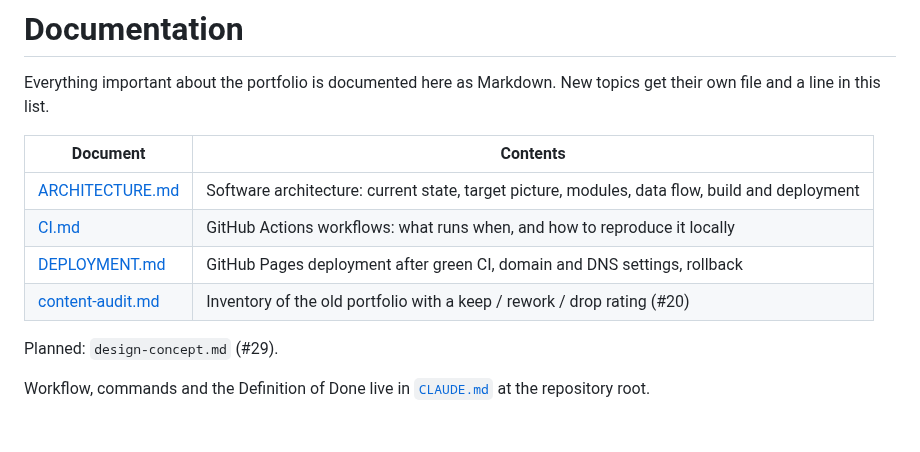
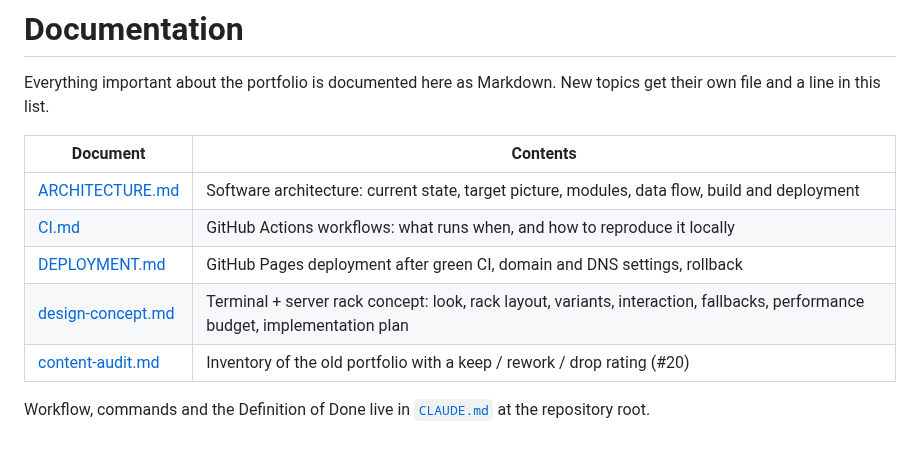
Before and after one commit to theoleuthardt/portfolio, a Markdown page: docs/README.md, the part around the change. Rendered like a GitHub page.

Commit message:
docs: design concept for the terminal and server rack portfolio (#29)
Co-Authored-By: Claude Opus 5.5 <noreply@anthropic.com>

```diff
--- a/docs/README.md
+++ b/docs/README.md
@@ -2,13 +2,12 @@
 
 Everything important about the portfolio is documented here as Markdown. New topics get their own file and a line in this list.
 
-| Document                             | Contents                                                                                       |
-| ------------------------------------ | ---------------------------------------------------------------------------------------------- |
-| [ARCHITECTURE.md](ARCHITECTURE.md)   | Software architecture: current state, target picture, modules, data flow, build and deployment |
-| [CI.md](CI.md)                       | GitHub Actions workflows: what runs when, and how to reproduce it locally                      |
-| [DEPLOYMENT.md](DEPLOYMENT.md)       | GitHub Pages deployment after green CI, domain and DNS settings, rollback                      |
-| [content-audit.md](content-audit.md) | Inventory of the old portfolio with a keep / rework / drop rating (#20)                        |
-
-Planned: `design-concept.md` (#29).
+| Document                               | Contents                                                                                                                     |
+| -------------------------------------- | ---------------------------------------------------------------------------------------------------------------------------- |
+| [ARCHITECTURE.md](ARCHITECTURE.md)     | Software architecture: current state, target picture, modules, data flow, build and deployment                               |
+| [CI.md](CI.md)                         | GitHub Actions workflows: what runs when, and how to reproduce it locally                                                    |
+| [DEPLOYMENT.md](DEPLOYMENT.md)         | GitHub Pages deployment after green CI, domain and DNS settings, rollback                                                    |
+| [design-concept.md](design-concept.md) | Terminal + server rack concept: look, rack layout, variants, interaction, fallbacks, performance budget, implementation plan |
+| [content-audit.md](content-audit.md)   | Inventory of the old portfolio with a keep / rework / drop rating (#20)                                                      |
 
 Workflow, commands and the Definition of Done live in [`CLAUDE.md`](../CLAUDE.md) at the repository root.
```
Also changed, not shown: docs/design-concept.md (added, +171 -0 lines), docs/design/mockup-variant-c.png (added).
